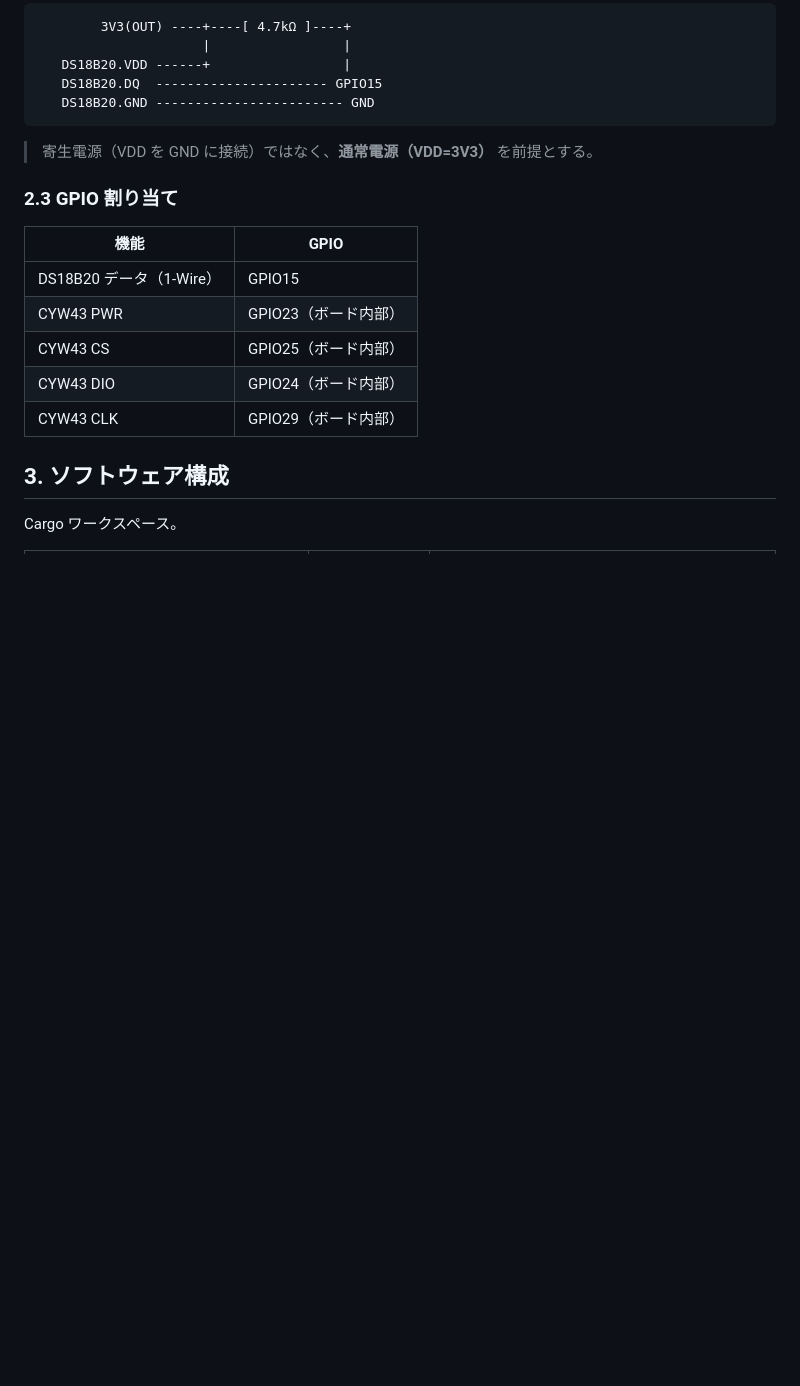
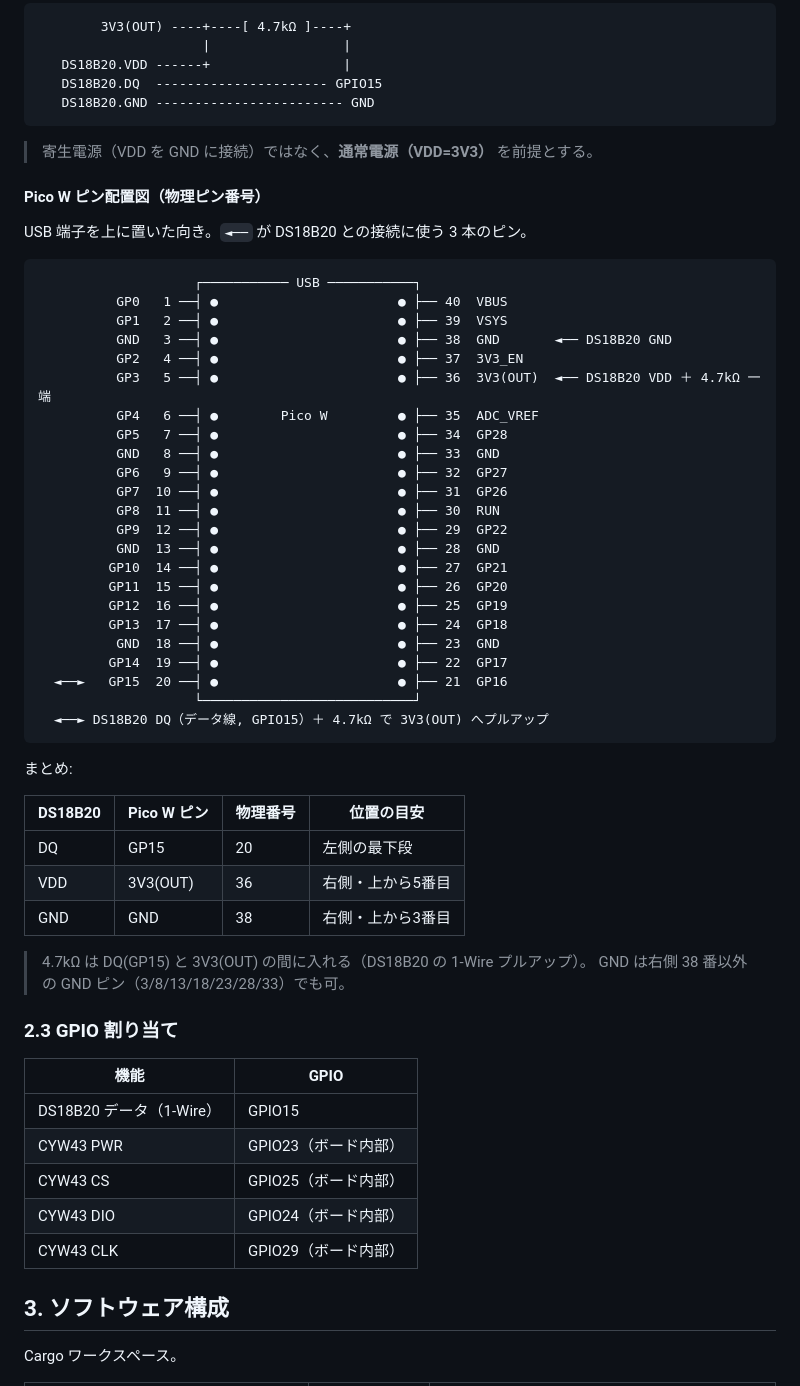
Before and after one commit to nobumin/water_temperature, a Markdown page: specification.md, the part around the change. Drawn GitHub-style; blank space fills up the shorter version.

Commit message:
docs: Pico W のピン配置図を specification.md に追記
DS18B20 の結線ピン(GP15=物理20/DQ, 3V3(OUT)=36/VDD, GND=38)の物理位置が
分かるよう、Pico W 40 ピンの ASCII 配置図と対応表を 2.2 配線 に追加。
environment.md からも該当図への参照を追記。

Co-Authored-By: Claude Opus 4.8 <noreply@anthropic.com>

````diff
--- a/specification.md
+++ b/specification.md
@@ -45,6 +45,47 @@ DS18B20 温度センサを Raspberry Pi Pico W に接続し、測定温度を BL
 ```
 
 > 寄生電源（VDD を GND に接続）ではなく、**通常電源（VDD=3V3）** を前提とする。
+
+#### Pico W ピン配置図（物理ピン番号）
+
+USB 端子を上に置いた向き。`◄──` が DS18B20 との接続に使う 3 本のピン。
+
+```
+                    ┌─────────── USB ───────────┐
+          GP0   1 ──┤ ●                       ● ├── 40  VBUS
+          GP1   2 ──┤ ●                       ● ├── 39  VSYS
+          GND   3 ──┤ ●                       ● ├── 38  GND       ◄── DS18B20 GND
+          GP2   4 ──┤ ●                       ● ├── 37  3V3_EN
+          GP3   5 ──┤ ●                       ● ├── 36  3V3(OUT)  ◄── DS18B20 VDD ＋ 4.7kΩ 一端
+          GP4   6 ──┤ ●        Pico W         ● ├── 35  ADC_VREF
+          GP5   7 ──┤ ●                       ● ├── 34  GP28
+          GND   8 ──┤ ●                       ● ├── 33  GND
+          GP6   9 ──┤ ●                       ● ├── 32  GP27
+          GP7  10 ──┤ ●                       ● ├── 31  GP26
+          GP8  11 ──┤ ●                       ● ├── 30  RUN
+          GP9  12 ──┤ ●                       ● ├── 29  GP22
+          GND  13 ──┤ ●                       ● ├── 28  GND
+         GP10  14 ──┤ ●                       ● ├── 27  GP21
+         GP11  15 ──┤ ●                       ● ├── 26  GP20
+         GP12  16 ──┤ ●                       ● ├── 25  GP19
+         GP13  17 ──┤ ●                       ● ├── 24  GP18
+          GND  18 ──┤ ●                       ● ├── 23  GND
+         GP14  19 ──┤ ●                       ● ├── 22  GP17
+  ◄──►   GP15  20 ──┤ ●                       ● ├── 21  GP16
+                    └───────────────────────────┘
+  ◄──► DS18B20 DQ（データ線, GPIO15）＋ 4.7kΩ で 3V3(OUT) へプルアップ
+```
+
+まとめ:
+
+| DS18B20 | Pico W ピン | 物理番号 | 位置の目安 |
+| --- | --- | --- | --- |
+| DQ | GP15 | 20 | 左側の最下段 |
+| VDD | 3V3(OUT) | 36 | 右側・上から5番目 |
+| GND | GND | 38 | 右側・上から3番目 |
+
+> 4.7kΩ は DQ(GP15) と 3V3(OUT) の間に入れる（DS18B20 の 1-Wire プルアップ）。
+> GND は右側 38 番以外の GND ピン（3/8/13/18/23/28/33）でも可。
 
 ### 2.3 GPIO 割り当て
 
````
Also changed, not shown: environment.md (+3 -0 lines).
